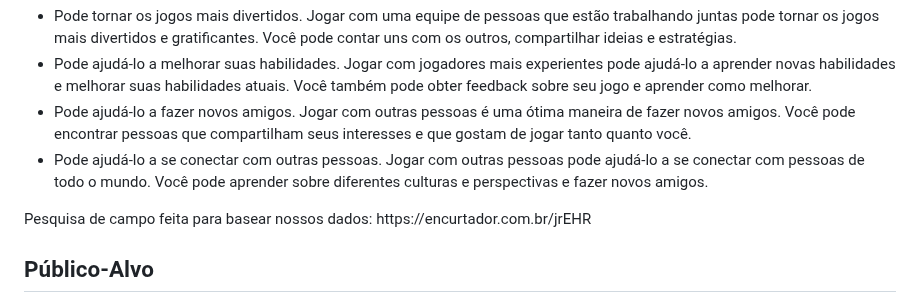
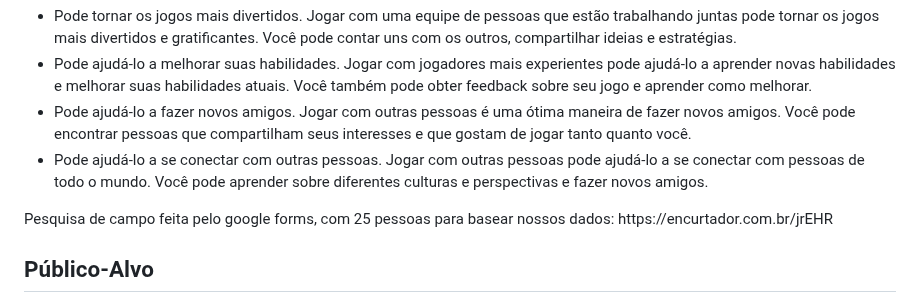
Before and after one commit to ICEI-PUC-Minas-PMV-ADS/MatchFinder-Turma4-Grupo4, a Markdown page: documentos/01-Documentação de Contexto.md, the part around one of its changes. Rendered like a GitHub page.

```diff
--- a/documentos/01-Documentação de Contexto.md
+++ b/documentos/01-Documentação de Contexto.md
@@ -36,7 +36,7 @@ Escolhemos dedicar a este tema pois entramos em acordo que é um problema recorr
 
 <li>Pode ajudá-lo a se conectar com outras pessoas. Jogar com outras pessoas pode ajudá-lo a se conectar com pessoas de todo o mundo. Você pode aprender sobre diferentes culturas e perspectivas e fazer novos amigos.</li>
 </ul>
-Pesquisa de campo feita para basear nossos dados:
+Pesquisa de campo feita pelo google forms, com 25 pessoas para basear nossos dados:
 https://encurtador.com.br/jrEHR
 
 ## Público-Alvo
```
Also changed, not shown: other parts of documentos/01-Documentação de Contexto.md (+3 -1 lines).
